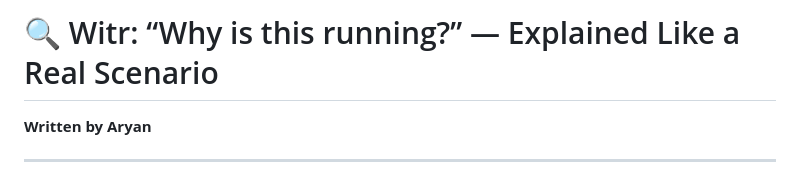
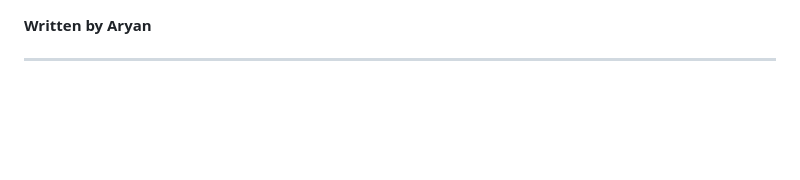
Before and after one commit to giriaryan694-a11y/AryterLog, a Markdown page: posts/Witr_Understanding_Why_Processes_Run.md, the part around the change. GitHub-like rendering; blank space fills up the shorter version.

```diff
--- a/posts/Witr_Understanding_Why_Processes_Run.md
+++ b/posts/Witr_Understanding_Why_Processes_Run.md
@@ -1,4 +1,4 @@
-# 🔍 Witr: “Why is this running?” — Explained Like a Real Scenario
+
 
 **Written by Aryan**
 
```
